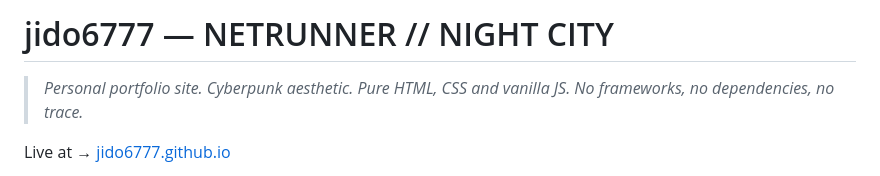
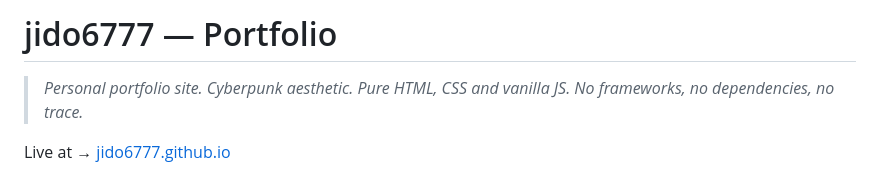
Before and after one commit to jido6777/jido6777.github.io, a Markdown page: README.md, the part around the change. GitHub-like rendering.

```diff
--- a/README.md
+++ b/README.md
@@ -1,4 +1,4 @@
-# jido6777 — NETRUNNER // NIGHT CITY
+# jido6777 — Portfolio
 
 > *Personal portfolio site. Cyberpunk aesthetic. Pure HTML, CSS and vanilla JS. No frameworks, no dependencies, no trace.*
 
```
